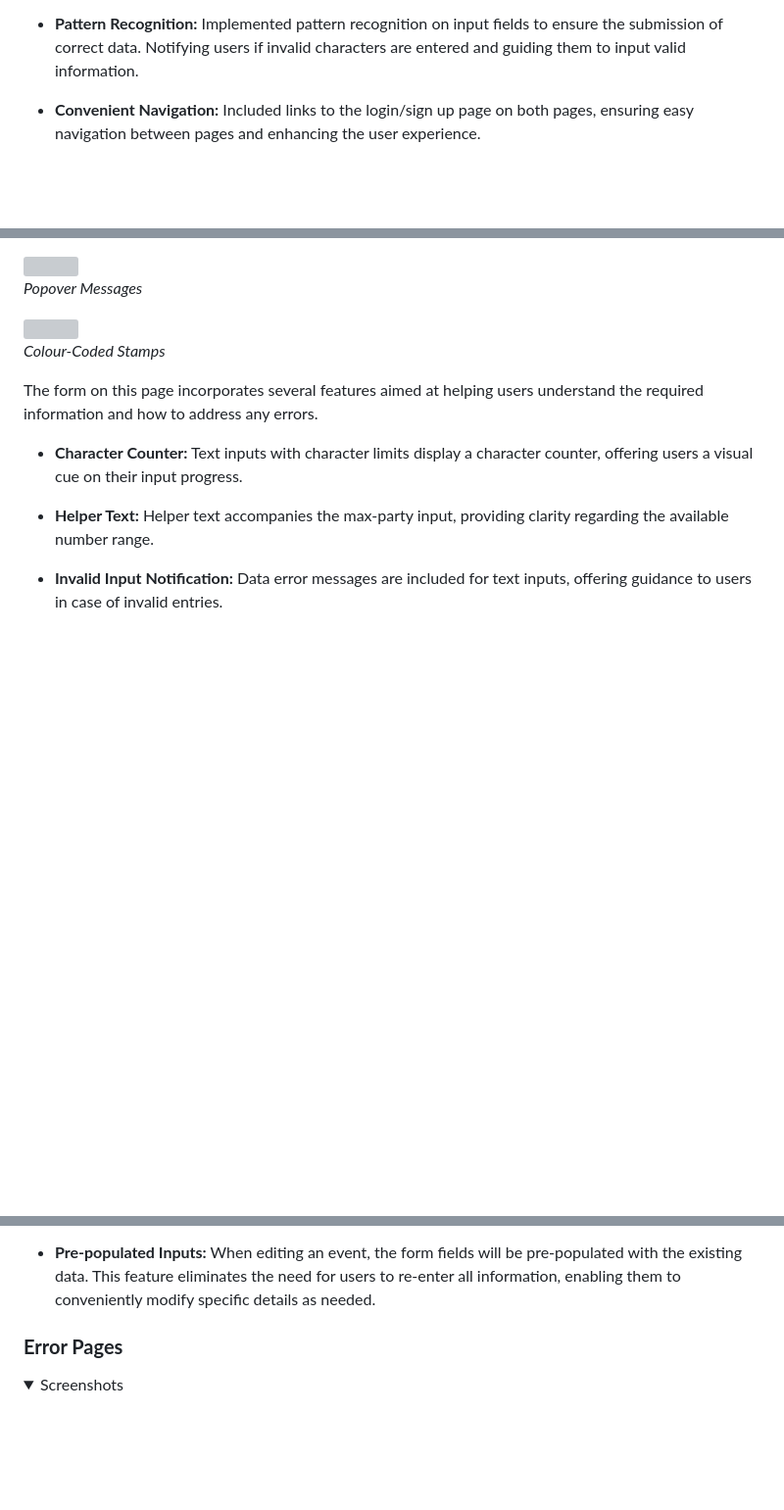
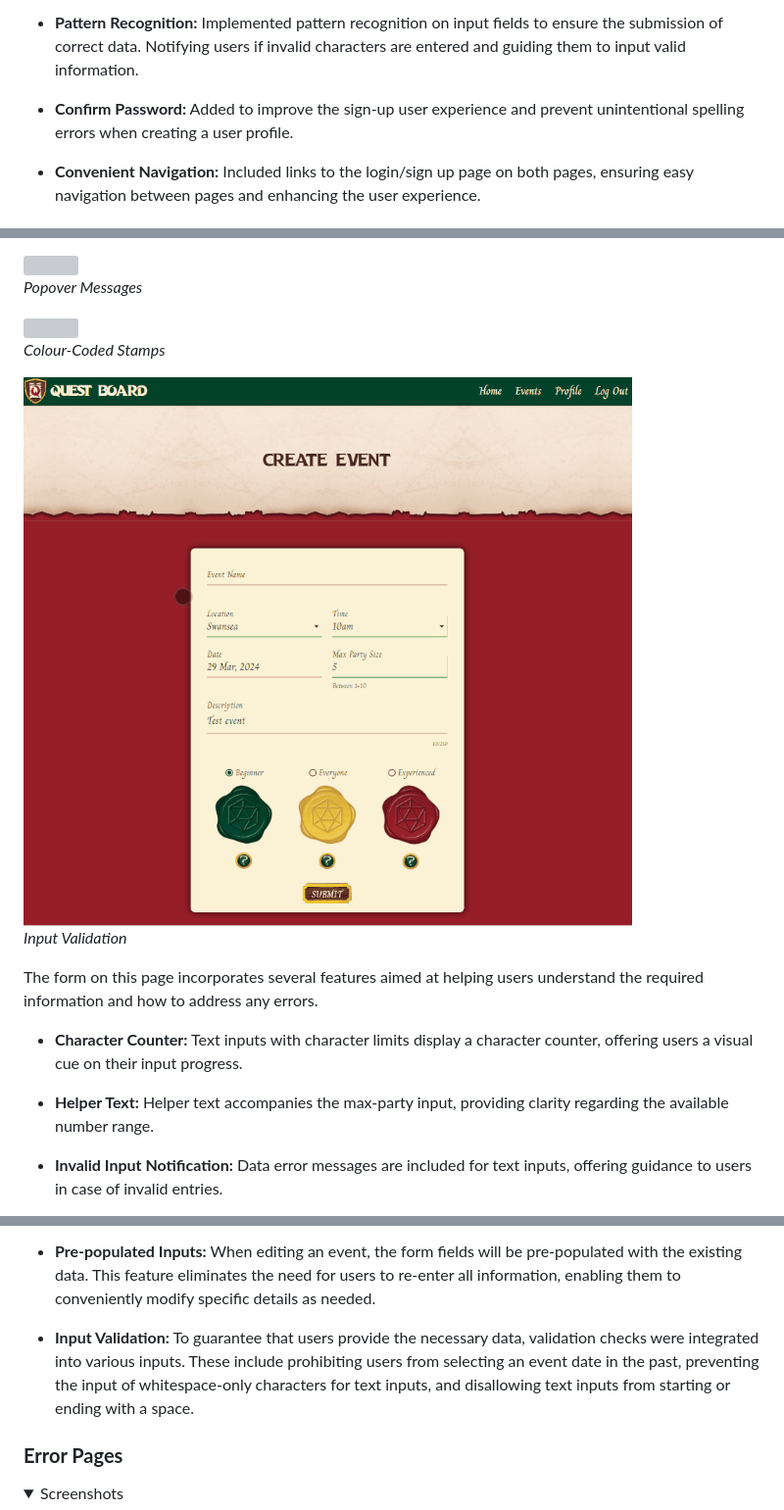
Before and after one commit to AndyWright360/Quest_Board, a Markdown page: README.md, 3 parts joined by grey strips. Shown: that part at 98% size. GitHub-like rendering; pictures changed too: documentation/features/event-form-validation.gif (added); folded sections open; blank space fills up the shorter version; grey boxes are pictures that could not be loaded.

```diff
--- a/README.md
+++ b/README.md
@@ -575,6 +586,8 @@ Wireframes were generated using Balsamiq for desktop, tablet, and mobile screen
 - **Helper Text:** Included helper text to clearly communicate character count requirements, aiding users in understanding input expectations.
 
 - **Pattern Recognition:** Implemented pattern recognition on input fields to ensure the submission of correct data. Notifying users if invalid characters are entered and guiding them to input valid information.
+
+- **Confirm Password:** Added to improve the sign-up user experience and prevent unintentional spelling errors when creating a user profile.
 
 - **Convenient Navigation:** Included links to the login/sign up page on both pages, ensuring easy navigation between pages and enhancing the user experience.
 
@@ -749,6 +762,10 @@ Wireframes were generated using Balsamiq for desktop, tablet, and mobile screen
 
 *Colour-Coded Stamps*
 
+<img src="documentation/features/event-form-validation.gif">
+
+*Input Validation*
+
 </details>
 
 The form on this page incorporates several features aimed at helping users understand the required information and how to address any errors.
@@ -770,6 +787,8 @@ The form on this page incorporates several features aimed at helping users under
 - **Colour-Coded Stamps:** Images representing different experience levels are colour-coded like traffic lights. The intention was to create an intuitive understanding of each level's significance.
 
 - **Pre-populated Inputs:** When editing an event, the form fields will be pre-populated with the existing data. This feature eliminates the need for users to re-enter all information, enabling them to conveniently modify specific details as needed.
+
+- **Input Validation:** To guarantee that users provide the necessary data, validation checks were integrated into various inputs. These include prohibiting users from selecting an event date in the past, preventing the input of whitespace-only characters for text inputs, and disallowing text inputs from starting or ending with a space.
 
 ### **Error Pages**
 
```
Also changed, not shown: other parts of README.md (+15 -0 lines), documentation/features/confirm-password.gif (added), documentation/features/nav-active-link.gif (added), documentation/features/pattern-recognition.gif, documentation/features/sidenav-active-link.gif (added), documentation/features/sign-up.jpg.
